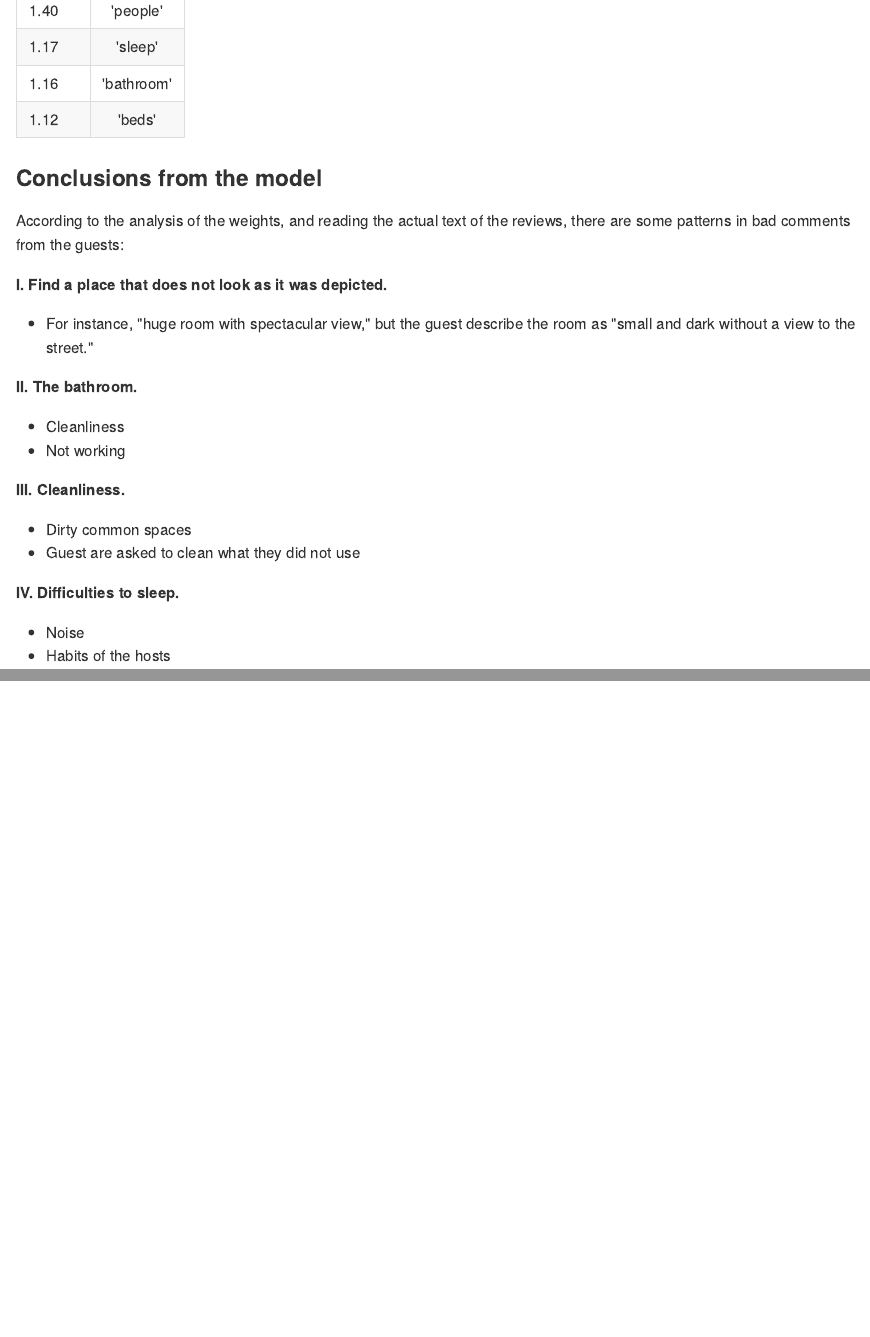
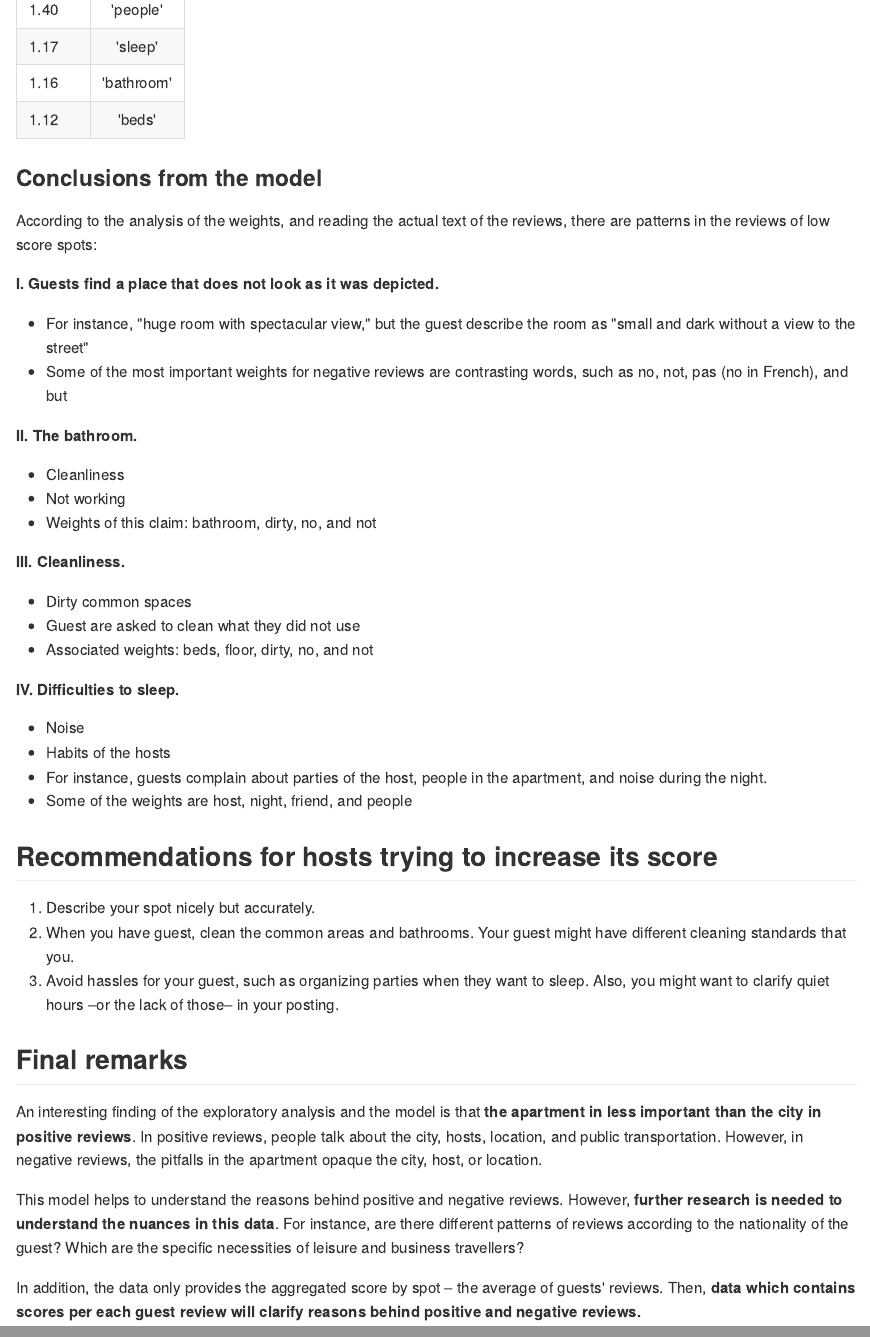
Before and after one commit to rodrigovaldes/airbnb-, an R Markdown document (src/findings.Rmd): the page in a window 1100 px wide, from 3340 px down before the commit and from 3320 px down after it, so that both start at the same text, and a second part further down, joined at a grey line. The pictures show the output file src/findings.md that the author committed with the source, drawn offline in the style of GitHub.

Commit message:
changes findings

```diff
--- a/src/findings.Rmd
+++ b/src/findings.Rmd
@@ -90,23 +90,42 @@ Now, I present the most interesting weights from this model.
 
 ### Conclusions from the model
 
-According to the analysis of the weights, and reading the actual text of the reviews, there are some patterns in bad comments from the guests:
+According to the analysis of the weights, and reading the actual text of the reviews, there are patterns in the reviews of low score spots:
 
-**I. Find a place that does not look as it was depicted.**
+**I. Guests find a place that does not look as it was depicted.**
 
-* For instance, "huge room with spectacular view," but the guest describe the room as "small and dark without a view to the street."
+* For instance, "huge room with spectacular view," but the guest describe the room as "small and dark without a view to the street"
+* Some of the most important weights for negative reviews are contrasting words, such as no, not, pas (no in French), and but
 
 **II. The bathroom.**
 
 * Cleanliness
 * Not working
+* Weights of this claim: bathroom, dirty, no, and not
 
 **III. Cleanliness.**
 
 * Dirty common spaces
 * Guest are asked to clean what they did not use
+* Associated weights: beds, floor, dirty, no, and not
 
 **IV. Difficulties to sleep.**
 
 * Noise
 * Habits of the hosts
+* For instance, guests complain about parties of the host, people in the apartment, and noise during the night.
+* Some of the weights are host, night, friend, and people
+
+## Recommendations for hosts trying to increase its score
+
+1. Describe your spot nicely but accurately.
+2. When you have guest, clean the common areas and bathrooms. Your guest might have different cleaning standards that you.
+3. Avoid hassles for your guest, such as organizing parties when they want to sleep. Also, you might want to clarify quiet hours –or the lack of those– in your posting.
+
+## Final remarks
+
+An interesting finding of the exploratory analysis and the model is that **the apartment in less important than the city in positive reviews**. In positive reviews, people talk about the city, hosts, location, and public transportation. However, in negative reviews, the pitfalls in the apartment opaque the city, host, or location.
+
+This model helps to understand the reasons behind positive and negative reviews. However, **further research is needed to understand the nuances in this data**. For instance, are there different patterns of reviews according to the nationality of the guest? Which are the specific necessities of leisure and business travellers?
+
+In addition, the data only provides the aggregated score by spot – the average of guests' reviews. Then, **data which contains scores per each guest review will clarify reasons behind positive and negative reviews.**
```
Also changed, not shown: src/findings.md, src/findings.Rmd (4 more changed lines).
